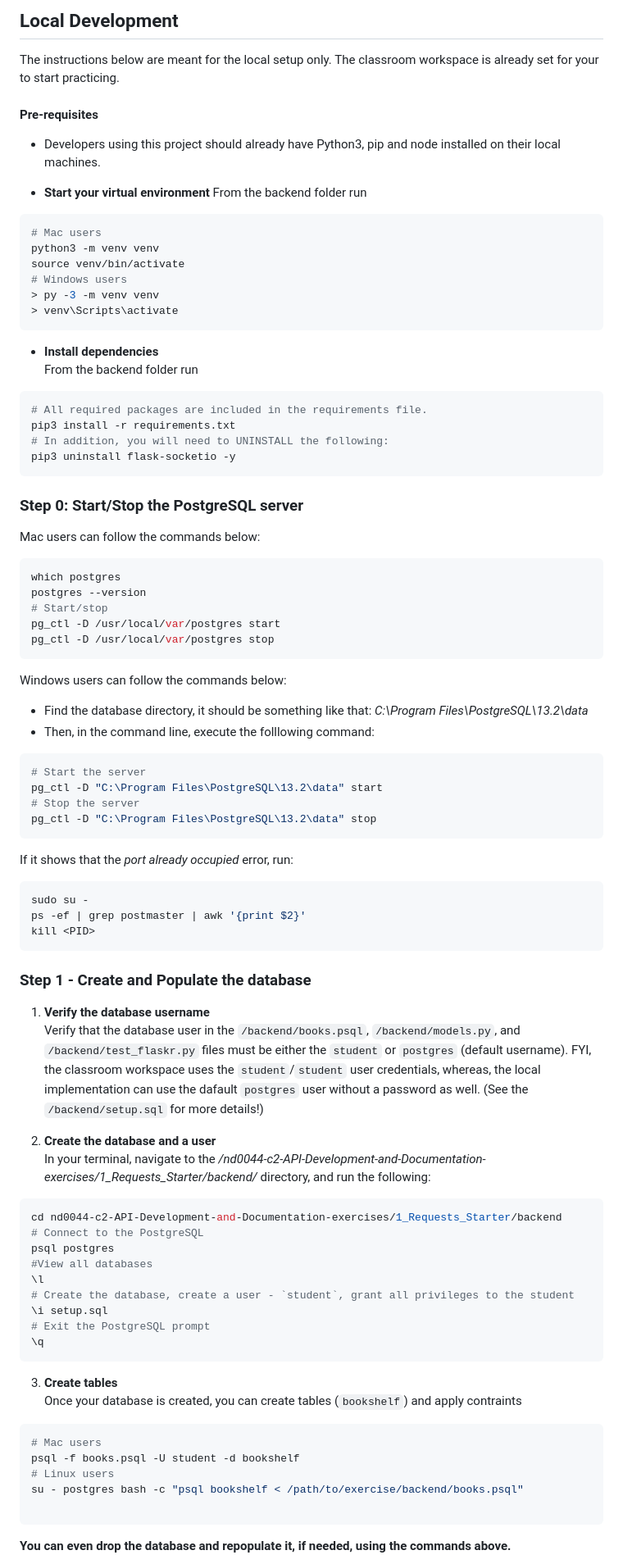
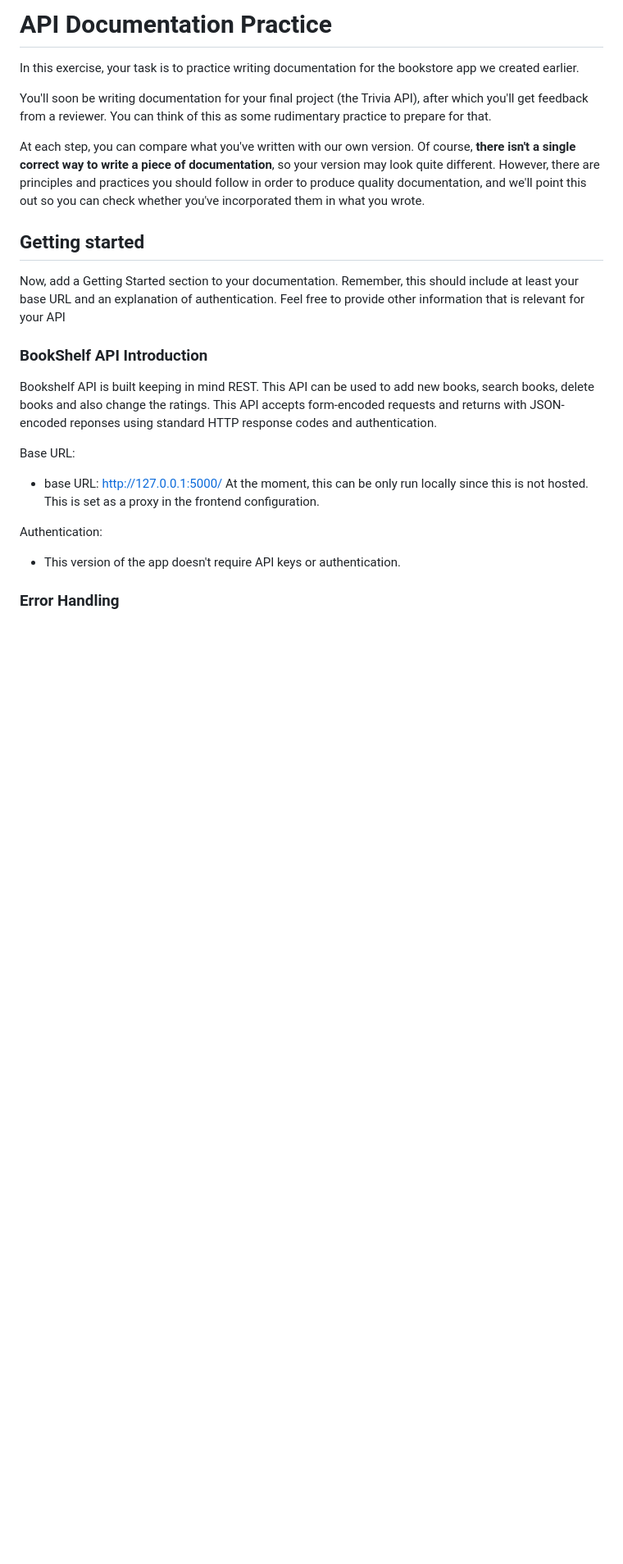
Before and after one commit to benzps01/Udacity-NanoDegree-Program, a Markdown page: IntroductionToApi/bookshelf_practice/README.md, the part around the change printed below. Shown: that part at 82% size. GitHub-like rendering; blank space fills up the shorter version.

Commit message:
updated readme - api documentation

````diff
--- a/IntroductionToApi/bookshelf_practice/README.md
+++ b/IntroductionToApi/bookshelf_practice/README.md
@@ -1,84 +1,27 @@
-## Local Development
-The instructions below are meant for the local setup only. The classroom workspace is already set for your to start practicing.
+# API Documentation Practice
 
-#### Pre-requisites
-* Developers using this project should already have Python3, pip and node installed on their local machines.
+In this exercise, your task is to practice writing documentation for the bookstore app we created earlier.
 
+You'll soon be writing documentation for your final project (the Trivia API), after which you'll get feedback from a reviewer. You can think of this as some rudimentary practice to prepare for that.
 
-* **Start your virtual environment**
-From the backend folder run
-```bash
-# Mac users
-python3 -m venv venv
-source venv/bin/activate
-# Windows users
-> py -3 -m venv venv
-> venv\Scripts\activate
-```
+At each step, you can compare what you've written with our own version. Of course, **there isn't a single correct way to write a piece of documentation**, so your version may look quite different. However, there are principles and practices you should follow in order to produce quality documentation, and we'll point this out so you can check whether you've incorporated them in what you wrote.
 
-* **Install dependencies**<br>
-From the backend folder run
-```bash
-# All required packages are included in the requirements file.
-pip3 install -r requirements.txt
-# In addition, you will need to UNINSTALL the following:
-pip3 uninstall flask-socketio -y
-```
+## Getting started
 
+Now, add a Getting Started section to your documentation. Remember, this should include at least your base URL and an explanation of authentication. Feel free to provide other information that is relevant for your API
 
-### Step 0: Start/Stop the PostgreSQL server
-Mac users can follow the commands below:
-```bash
-which postgres
-postgres --version
-# Start/stop
-pg_ctl -D /usr/local/var/postgres start
-pg_ctl -D /usr/local/var/postgres stop
-```
-Windows users can follow the commands below:
-- Find the database directory, it should be something like that: *C:\Program Files\PostgreSQL\13.2\data*
-- Then, in the command line, execute the folllowing command:
-```bash
-# Start the server
-pg_ctl -D "C:\Program Files\PostgreSQL\13.2\data" start
-# Stop the server
-pg_ctl -D "C:\Program Files\PostgreSQL\13.2\data" stop
-```
-If it shows that the *port already occupied* error, run:
-```bash
-sudo su -
-ps -ef | grep postmaster | awk '{print $2}'
-kill <PID>
-```
+### BookShelf API Introduction
 
-### Step 1 - Create and Populate the database
-1. **Verify the database username**<br>
-Verify that the database user in the `/backend/books.psql`, `/backend/models.py`, and `/backend/test_flaskr.py` files must be either the `student` or `postgres` (default username). FYI, the classroom workspace uses the `student`/`student` user credentials, whereas, the local implementation can use the dafault `postgres` user without a password as well. (See the `/backend/setup.sql` for more details!)
+Bookshelf API is built keeping in mind REST. This API can be used to add new books, search books, delete books and also change the ratings. This API accepts form-encoded requests and returns with JSON-encoded reponses using standard HTTP response codes and authentication.
 
-2. **Create the database and a user**<br>
-In your terminal, navigate to the */nd0044-c2-API-Development-and-Documentation-exercises/1_Requests_Starter/backend/* directory, and run the following:
-```bash
-cd nd0044-c2-API-Development-and-Documentation-exercises/1_Requests_Starter/backend
-# Connect to the PostgreSQL
-psql postgres
-#View all databases
-\l
-# Create the database, create a user - `student`, grant all privileges to the student
-\i setup.sql
-# Exit the PostgreSQL prompt
-\q
-```
+Base URL:
 
+- base URL: http://127.0.0.1:5000/
+  At the moment, this can be only run locally since this is not hosted. This is set as a proxy in the frontend configuration.
 
-3. **Create tables**<br>
-Once your database is created, you can create tables (`bookshelf`) and apply contraints
-```bash
-# Mac users
-psql -f books.psql -U student -d bookshelf
-# Linux users
-su - postgres bash -c "psql bookshelf < /path/to/exercise/backend/books.psql"
+Authentication:
 
-```
-**You can even drop the database and repopulate it, if needed, using the commands above.**
+- This version of the app doesn't require API keys or authentication.
 
+### Error Handling
 
````
Also changed, not shown: other parts of IntroductionToApi/bookshelf_practice/README.md (+96 -30 lines).
